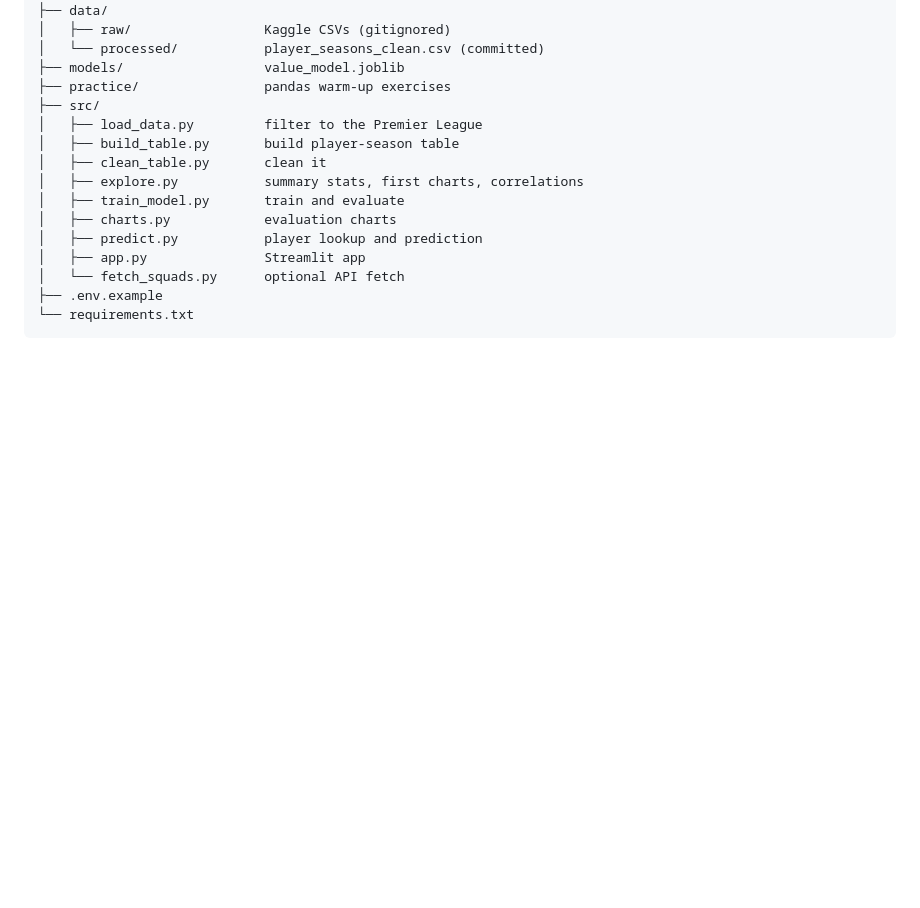
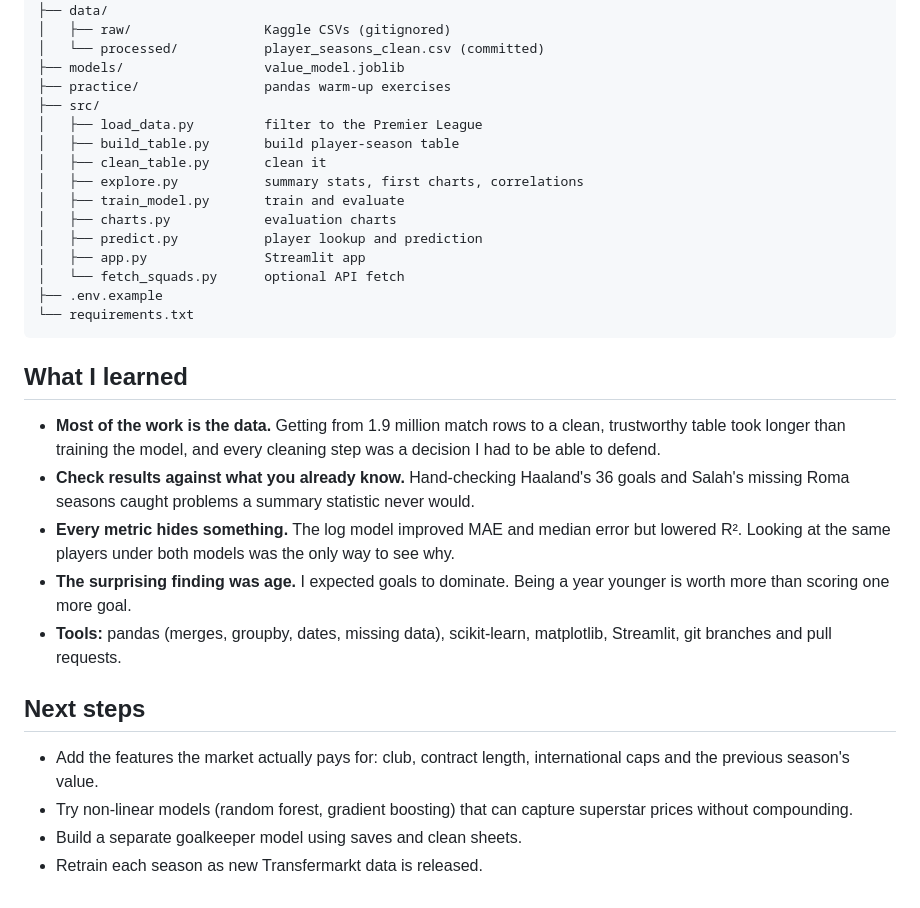
Before and after one commit to semii-ky7/epl-transfer-value-predictor, a Markdown page: README.md, the part around the change. Drawn GitHub-style; blank space fills up the shorter version.

Commit message:
Add lessons learned and next steps to README
Co-Authored-By: Claude Opus 5.5 <noreply@anthropic.com>

````diff
--- a/README.md
+++ b/README.md
@@ -140,3 +140,18 @@ Get a free key at [football-data.org](https://www.football-data.org/client/regis
 ├── .env.example
 └── requirements.txt
 ```
+
+## What I learned
+
+- **Most of the work is the data.** Getting from 1.9 million match rows to a clean, trustworthy table took longer than training the model, and every cleaning step was a decision I had to be able to defend.
+- **Check results against what you already know.** Hand-checking Haaland's 36 goals and Salah's missing Roma seasons caught problems a summary statistic never would.
+- **Every metric hides something.** The log model improved MAE and median error but lowered R². Looking at the same players under both models was the only way to see why.
+- **The surprising finding was age.** I expected goals to dominate. Being a year younger is worth more than scoring one more goal.
+- **Tools:** pandas (merges, groupby, dates, missing data), scikit-learn, matplotlib, Streamlit, git branches and pull requests.
+
+## Next steps
+
+- Add the features the market actually pays for: club, contract length, international caps and the previous season's value.
+- Try non-linear models (random forest, gradient boosting) that can capture superstar prices without compounding.
+- Build a separate goalkeeper model using saves and clean sheets.
+- Retrain each season as new Transfermarkt data is released.
````
